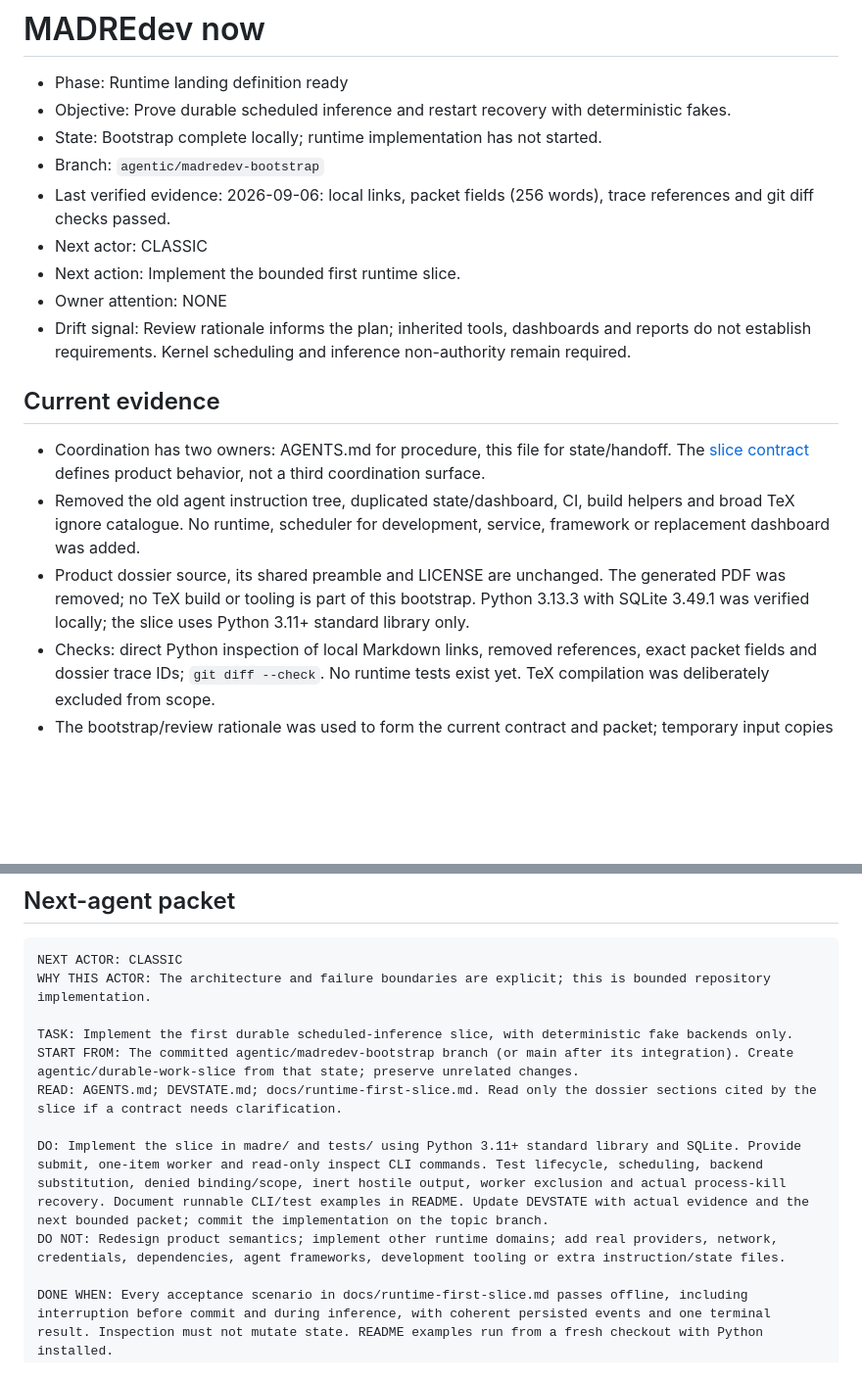
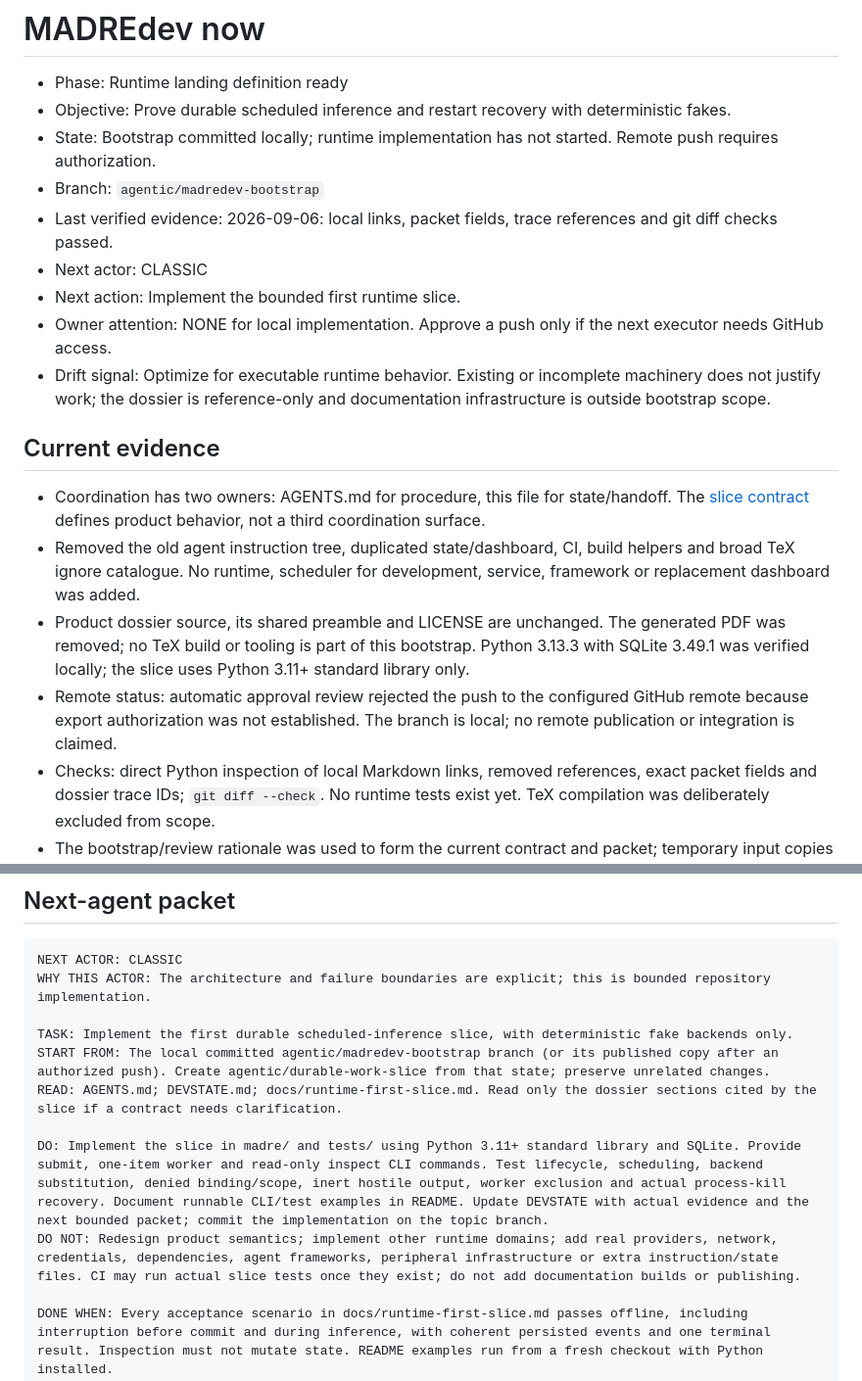
Before and after one commit to DidacLL/MADRE, a Markdown page: DEVSTATE.md, 2 parts joined by grey strips. Shown at 98% size. GitHub-like rendering; blank space fills up the shorter version.

```diff
--- a/DEVSTATE.md
+++ b/DEVSTATE.md
@@ -2,19 +2,20 @@
 
 - Phase: Runtime landing definition ready
 - Objective: Prove durable scheduled inference and restart recovery with deterministic fakes.
-- State: Bootstrap complete locally; runtime implementation has not started.
+- State: Bootstrap committed locally; runtime implementation has not started. Remote push requires authorization.
 - Branch: `agentic/madredev-bootstrap`
-- Last verified evidence: 2026-09-06: local links, packet fields (256 words), trace references and git diff checks passed.
+- Last verified evidence: 2026-09-06: local links, packet fields, trace references and git diff checks passed.
 - Next actor: CLASSIC
 - Next action: Implement the bounded first runtime slice.
-- Owner attention: NONE
-- Drift signal: Review rationale informs the plan; inherited tools, dashboards and reports do not establish requirements. Kernel scheduling and inference non-authority remain required.
+- Owner attention: NONE for local implementation. Approve a push only if the next executor needs GitHub access.
+- Drift signal: Optimize for executable runtime behavior. Existing or incomplete machinery does not justify work; the dossier is reference-only and documentation infrastructure is outside bootstrap scope.
 
 ## Current evidence
 
 - Coordination has two owners: AGENTS.md for procedure, this file for state/handoff. The [slice contract](docs/runtime-first-slice.md) defines product behavior, not a third coordination surface.
 - Removed the old agent instruction tree, duplicated state/dashboard, CI, build helpers and broad TeX ignore catalogue. No runtime, scheduler for development, service, framework or replacement dashboard was added.
 - Product dossier source, its shared preamble and LICENSE are unchanged. The generated PDF was removed; no TeX build or tooling is part of this bootstrap. Python 3.13.3 with SQLite 3.49.1 was verified locally; the slice uses Python 3.11+ standard library only.
+- Remote status: automatic approval review rejected the push to the configured GitHub remote because export authorization was not established. The branch is local; no remote publication or integration is claimed.
 - Checks: direct Python inspection of local Markdown links, removed references, exact packet fields and dossier trace IDs; `git diff --check`. No runtime tests exist yet. TeX compilation was deliberately excluded from scope.
 - The bootstrap/review rationale was used to form the current contract and packet; temporary input copies and obsolete local PDFs/auxiliary output were removed. No historical report or private dialogue remains in the active development surface.
 
@@ -29,11 +30,11 @@ NEXT ACTOR: CLASSIC
 WHY THIS ACTOR: The architecture and failure boundaries are explicit; this is bounded repository implementation.
 
 TASK: Implement the first durable scheduled-inference slice, with deterministic fake backends only.
-START FROM: The committed agentic/madredev-bootstrap branch (or main after its integration). Create agentic/durable-work-slice from that state; preserve unrelated changes.
+START FROM: The local committed agentic/madredev-bootstrap branch (or its published copy after an authorized push). Create agentic/durable-work-slice from that state; preserve unrelated changes.
 READ: AGENTS.md; DEVSTATE.md; docs/runtime-first-slice.md. Read only the dossier sections cited by the slice if a contract needs clarification.
 
 DO: Implement the slice in madre/ and tests/ using Python 3.11+ standard library and SQLite. Provide submit, one-item worker and read-only inspect CLI commands. Test lifecycle, scheduling, backend substitution, denied binding/scope, inert hostile output, worker exclusion and actual process-kill recovery. Document runnable CLI/test examples in README. Update DEVSTATE with actual evidence and the next bounded packet; commit the implementation on the topic branch.
-DO NOT: Redesign product semantics; implement other runtime domains; add real providers, network, credentials, dependencies, agent frameworks, development tooling or extra instruction/state files.
+DO NOT: Redesign product semantics; implement other runtime domains; add real providers, network, credentials, dependencies, agent frameworks, peripheral infrastructure or extra instruction/state files. CI may run actual slice tests once they exist; do not add documentation builds or publishing.
 
 DONE WHEN: Every acceptance scenario in docs/runtime-first-slice.md passes offline, including interruption before commit and during inference, with coherent persisted events and one terminal result. Inspection must not mutate state. README examples run from a fresh checkout with Python installed.
 VALIDATE WITH: python -m unittest discover -s tests -v; the documented CLI examples on a temporary database; git diff --check. Report commands and outcomes, including platform limits.
```
Also changed, not shown: AGENTS.md (+8 -0 lines).
